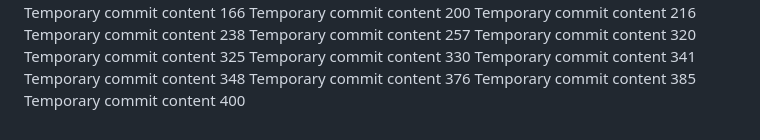
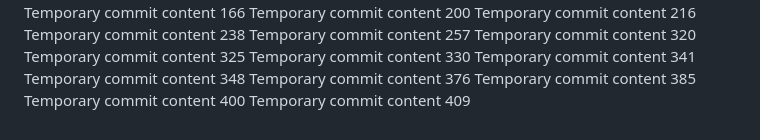
Before and after one commit to adullahiowode/skill, a Markdown page: edt/report.md, the part around the change. GitHub-like rendering.

```diff
--- a/edt/report.md
+++ b/edt/report.md
@@ -116,3 +116,4 @@ Temporary commit content 348
 Temporary commit content 376
 Temporary commit content 385
 Temporary commit content 400
+Temporary commit content 409
```
